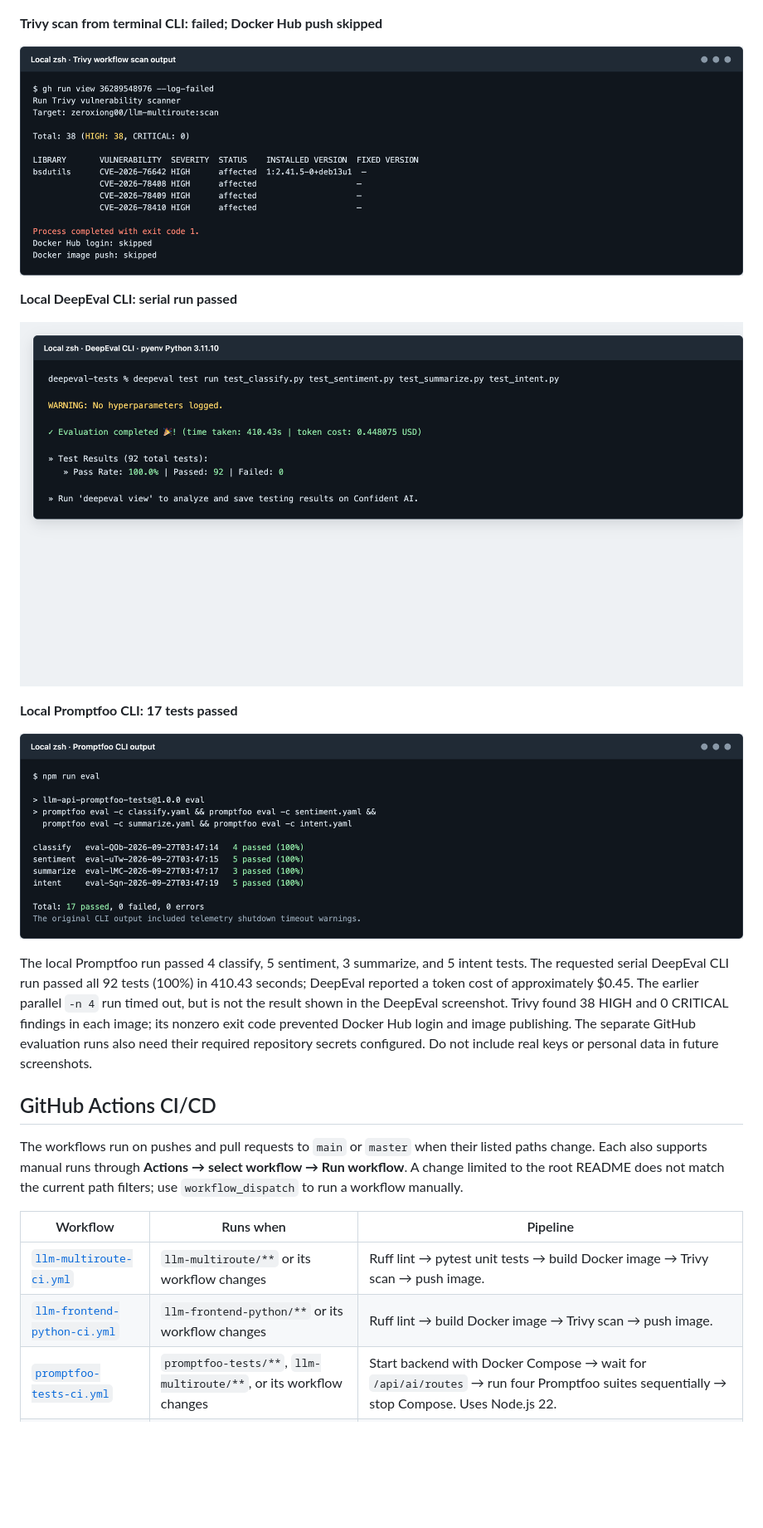
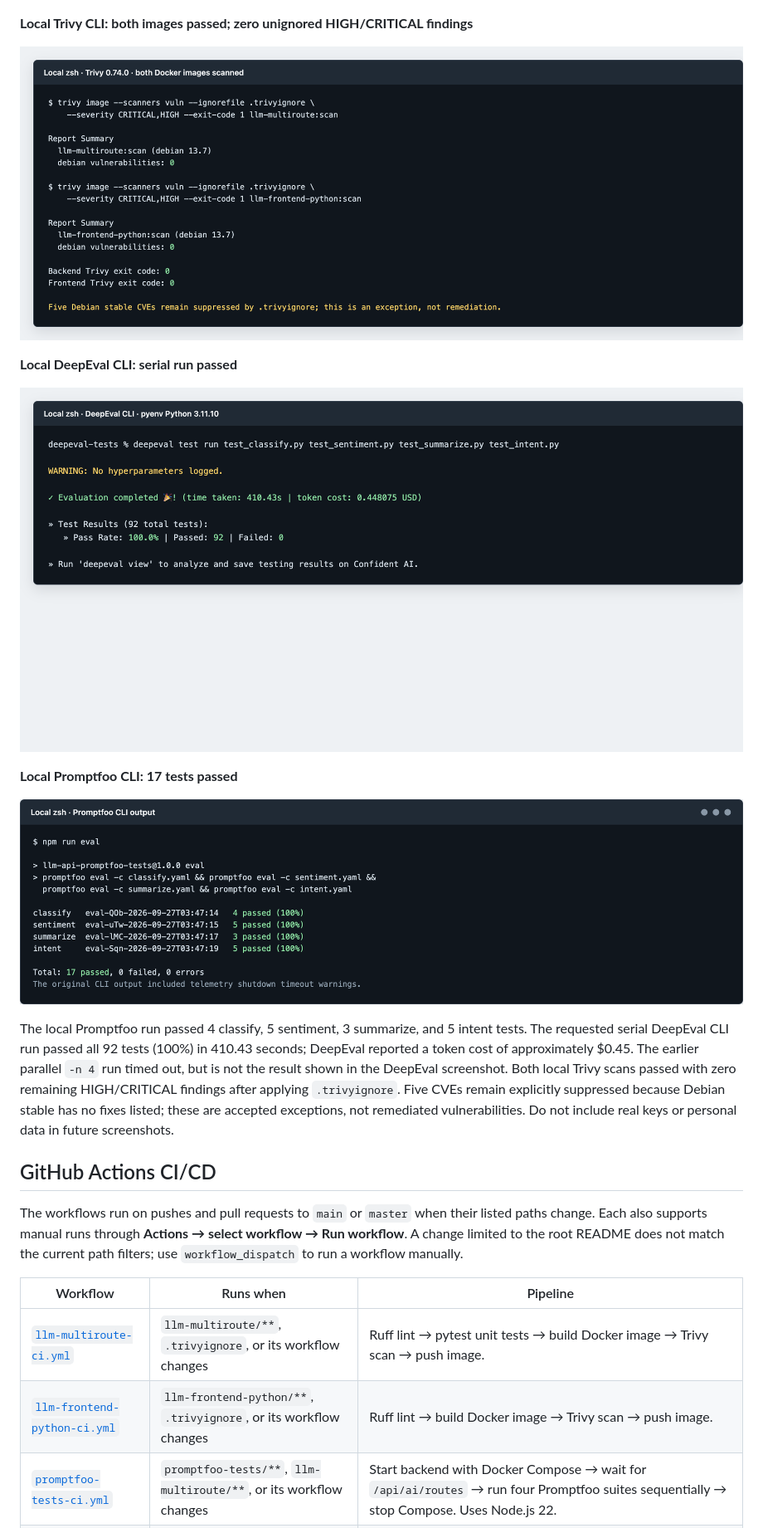
Before and after one commit to Zero-Xiong/llmapp, a Markdown page: README.md, the part around the change printed below. Shown: that part at 83% size. Drawn GitHub-style; pictures changed too: docs/screenshots/trivy-scan-result.png; blank space fills up the shorter version.

Commit message:
Fix the trivy scan results description and clarify local CLI outputs in README.

```diff
--- a/README.md
+++ b/README.md
@@ -255,5 +255,5 @@ The frontend and Swagger screenshots were captured from the locally running appl
 
 ![llm-multiroute Swagger UI at localhost:8080/swagger-ui.html](docs/screenshots/swagger-ui.png)
 
-**Trivy scan from terminal CLI: failed; Docker Hub push skipped**
+**Local Trivy CLI: both images passed; zero unignored HIGH/CRITICAL findings**
 
@@ -269,5 +269,5 @@ The frontend and Swagger screenshots were captured from the locally running appl
 
-The local Promptfoo run passed 4 classify, 5 sentiment, 3 summarize, and 5 intent tests. The requested serial DeepEval CLI run passed all 92 tests (100%) in 410.43 seconds; DeepEval reported a token cost of approximately $0.45. The earlier parallel `-n 4` run timed out, but is not the result shown in the DeepEval screenshot. Trivy found 38 HIGH and 0 CRITICAL findings in each image; its nonzero exit code prevented Docker Hub login and image publishing. The separate GitHub evaluation runs also need their required repository secrets configured. Do not include real keys or personal data in future screenshots.
+The local Promptfoo run passed 4 classify, 5 sentiment, 3 summarize, and 5 intent tests. The requested serial DeepEval CLI run passed all 92 tests (100%) in 410.43 seconds; DeepEval reported a token cost of approximately $0.45. The earlier parallel `-n 4` run timed out, but is not the result shown in the DeepEval screenshot. Both local Trivy scans passed with zero remaining HIGH/CRITICAL findings after applying `.trivyignore`. Five CVEs remain explicitly suppressed because Debian stable has no fixes listed; these are accepted exceptions, not remediated vulnerabilities. Do not include real keys or personal data in future screenshots.
 
 ## GitHub Actions CI/CD
 
@@ -275,8 +275,8 @@ The workflows run on pushes and pull requests to `main` or `master` when their l
 
 | Workflow | Runs when | Pipeline |
 | --- | --- | --- |
-| [`llm-multiroute-ci.yml`](.github/workflows/llm-multiroute-ci.yml) | `llm-multiroute/**` or its workflow changes | Ruff lint → pytest unit tests → build Docker image → Trivy scan → push image. |
-| [`llm-frontend-python-ci.yml`](.github/workflows/llm-frontend-python-ci.yml) | `llm-frontend-python/**` or its workflow changes | Ruff lint → build Docker image → Trivy scan → push image. |
+| [`llm-multiroute-ci.yml`](.github/workflows/llm-multiroute-ci.yml) | `llm-multiroute/**`, `.trivyignore`, or its workflow changes | Ruff lint → pytest unit tests → build Docker image → Trivy scan → push image. |
+| [`llm-frontend-python-ci.yml`](.github/workflows/llm-frontend-python-ci.yml) | `llm-frontend-python/**`, `.trivyignore`, or its workflow changes | Ruff lint → build Docker image → Trivy scan → push image. |
 | [`promptfoo-tests-ci.yml`](.github/workflows/promptfoo-tests-ci.yml) | `promptfoo-tests/**`, `llm-multiroute/**`, or its workflow changes | Start backend with Docker Compose → wait for `/api/ai/routes` → run four Promptfoo suites sequentially → stop Compose. Uses Node.js 22. |
 | [`deepeval-tests-ci.yml`](.github/workflows/deepeval-tests-ci.yml) | `deepeval-tests/**`, `llm-multiroute/**`, or its workflow changes | Install Python 3.12 dependencies → start backend with Docker Compose → wait for `/api/ai/routes` → run four DeepEval suites sequentially → stop Compose. |
 
```
Also changed, not shown: other parts of README.md (+15 -4 lines), 5 other files.
